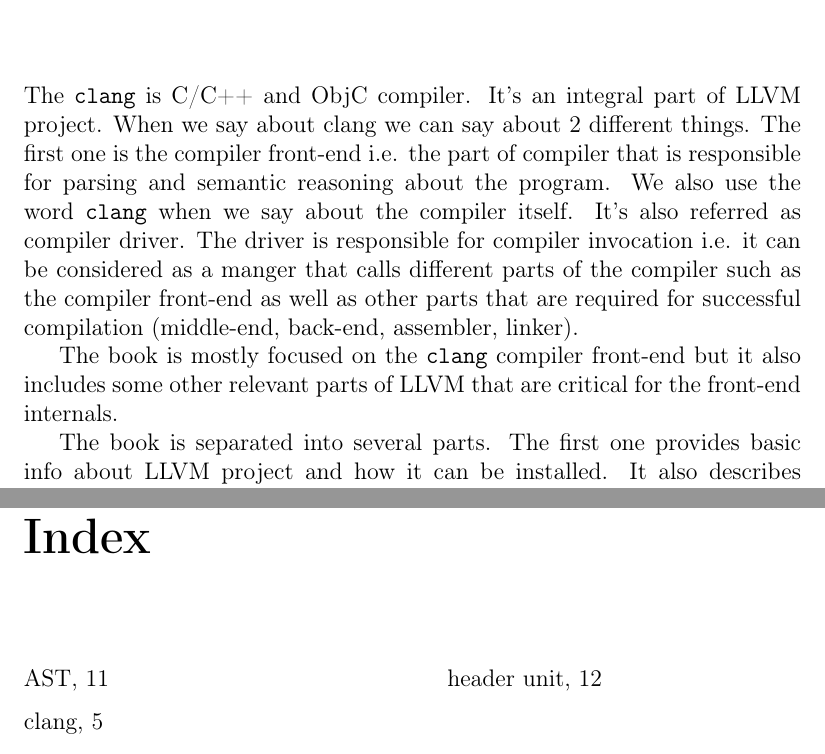
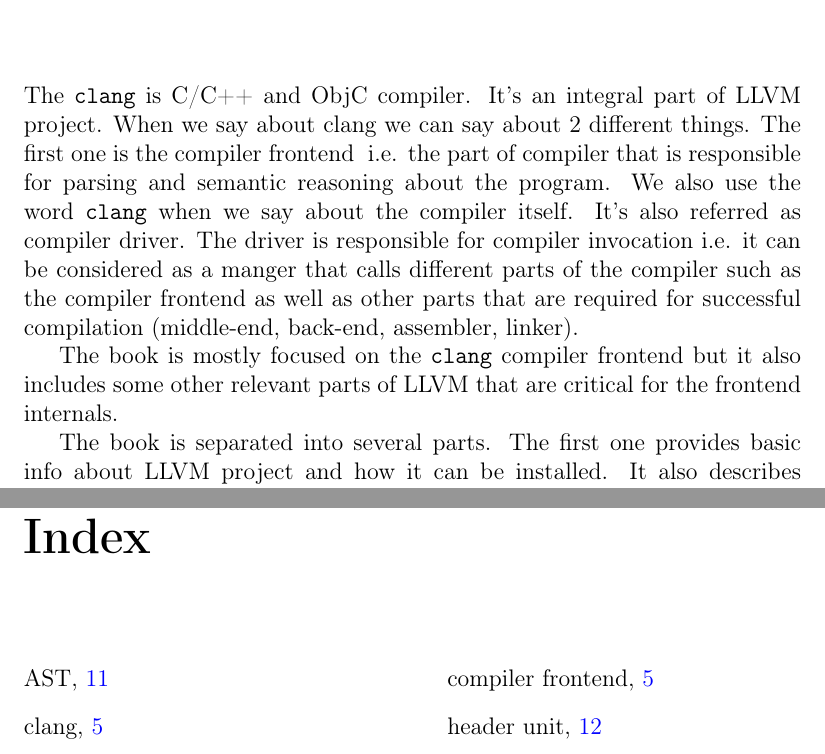
Before and after one commit to ivanmurashko/articles, a LaTeX book (clangbook/clangbook.tex, which reads clangbook/intro.tex): two parts of pages 5 and 17 of 19, joined at a grey line, cut so that both start at the same text. Compiled offline with pdfLaTeX.

Commit message:
clangbook: \myref was added

```diff
--- a/clangbook/clangbook.tex
+++ b/clangbook/clangbook.tex
@@ -4,6 +4,20 @@
 \usepackage{minted}
 \usepackage[T1,T2A]{fontenc}
 \usepackage[english]{babel}
+
+\usepackage{amsmath}
+\usepackage{xparse} %to make Mac OSX compilation happy
+\usepackage{amsthm}
+\usepackage{amssymb}
+\usepackage{array}
+\usepackage{booktabs}
+\usepackage{imakeidx}
+\usepackage{scrbase}
+\usepackage{physics}
+\usepackage{adjustbox}
+\usepackage{nomencl}
+
+
 % http://tex.stackexchange.com/questions/42343/how-to-add-a-navigation-window-to-a-latex-generated-pdf-document
 \usepackage{hyperref}
 \hypersetup{
@@ -23,6 +37,13 @@
 }
 \usepackage{hypcap}
 
+%
+% https://tex.stackexchange.com/questions/187388/amsthm-with-shared-counters-messes-up-autoref-references
+%
+\usepackage{aliascnt}
+\usepackage{cleveref}
+
+
 \usepackage{tikz}
 \usepackage{tikz-cd}
 \usetikzlibrary{calc,trees,positioning,arrows,fit,shapes,matrix}
@@ -35,6 +56,24 @@
 \newcommand{\clang}{%
   \mintinline{text}{clang}
   \index{clang}
+}%
+
+%
+% https://tex.stackexchange.com/questions/357118/expand-nameref-before-creating-index
+%
+
+\makeatletter
+\newcommand{\getnamereftext}[1]{%
+  \@ifundefined{r@#1}{}{%
+    \unexpanded\expandafter\expandafter\expandafter{%
+      \expandafter\expandafter\expandafter\@thirdoffive\csname r@#1\endcsname
+    }%
+  }%
+}
+
+\newcommand{\myref}[1]{%
+   #1
+  {\expandafter\index{#1}}%
 }%
 
 \makeindex[intoc]
--- a/clangbook/intro.tex
+++ b/clangbook/intro.tex
@@ -4,19 +4,19 @@
 The \mintinline{text}{clang} is C/C++ and ObjC compiler. It's an
 integral part of LLVM
 project. When we say about clang we can say about 2 different
-things. The first one is the compiler front-end i.e. the part of
+things. The first one is the \myref{compiler frontend} i.e. the part of
 compiler that is responsible for parsing and semantic reasoning about
 the program. We also use the word \clang when we say
 about the compiler itself. It's also referred as compiler driver. The
 driver is responsible for compiler invocation i.e. it can be
 considered as a manger that calls different parts of the
 compiler such as the compiler
-front-end as well as other parts that are required for successful
+frontend as well as other parts that are required for successful
 compilation (middle-end, back-end, assembler, linker).
 
 The book is mostly focused on the \clang compiler
-front-end but it also includes some other relevant parts of
-LLVM that are critical for the front-end internals.
+frontend but it also includes some other relevant parts of
+LLVM that are critical for the frontend internals.
 
 The book is separated into several parts. The first one provides basic
 info about LLVM project and how it can be installed. It also describes
```
Also changed, not shown: clangbook/clangbook.pdf.
